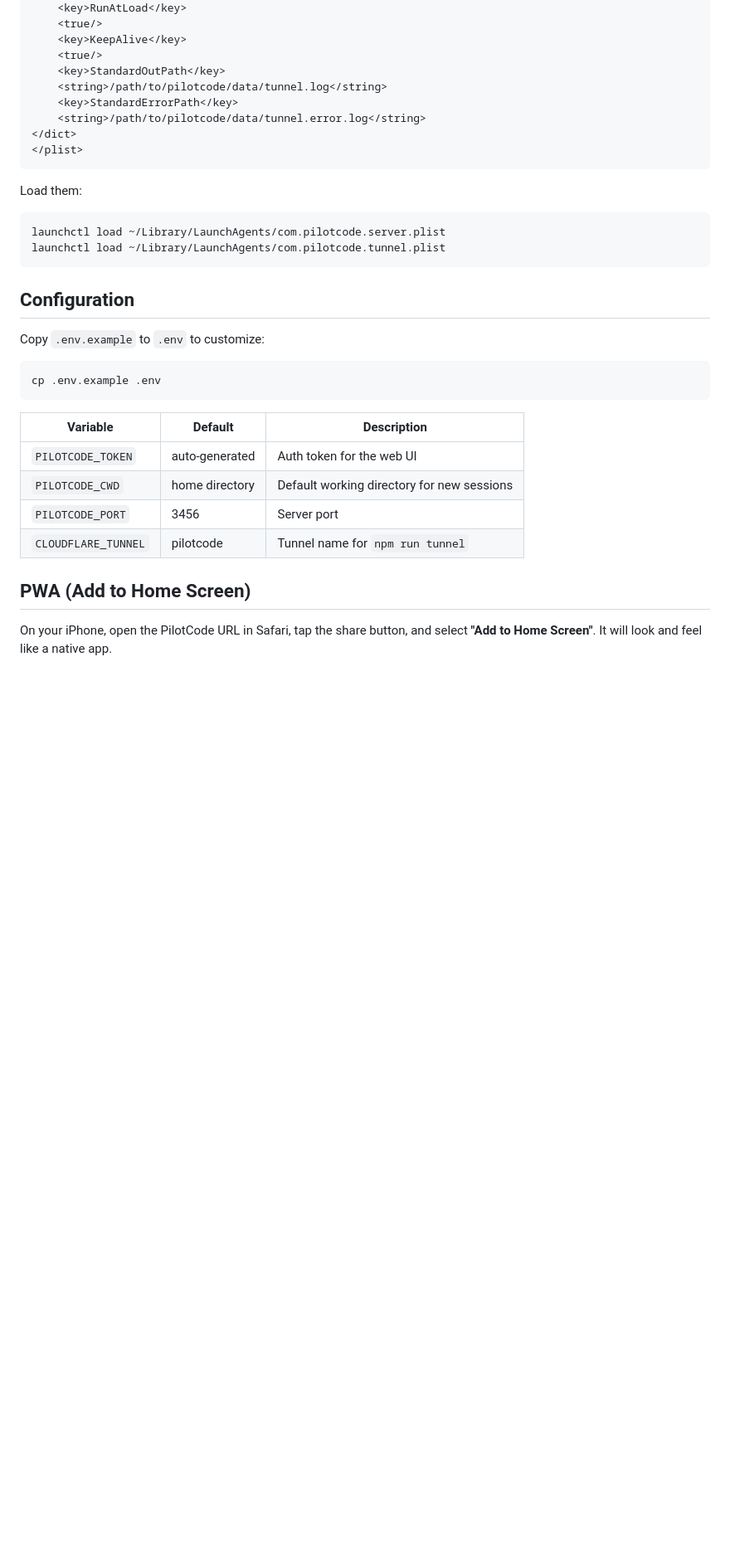
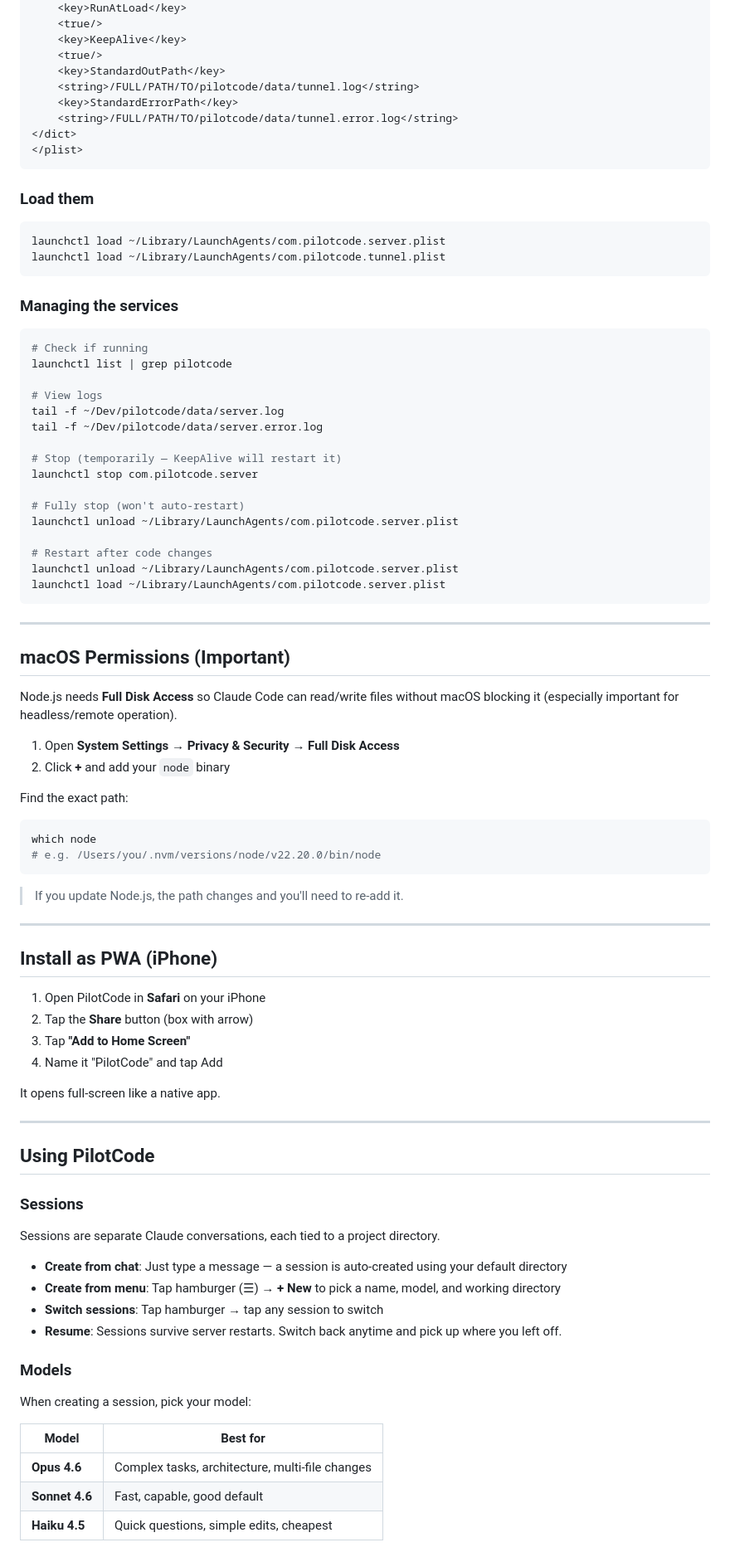
Before and after one commit to glennprime/pilotcode, a Markdown page: README.md, the part around one of its changes. Shown at 83% size. Rendered like a GitHub page; blank space fills up the shorter version.

````diff
--- a/README.md
+++ b/README.md
@@ -178,34 +249,89 @@ pwd                # in the pilotcode directory
     <key>KeepAlive</key>
     <true/>
     <key>StandardOutPath</key>
-    <string>/path/to/pilotcode/data/tunnel.log</string>
+    <string>/FULL/PATH/TO/pilotcode/data/tunnel.log</string>
     <key>StandardErrorPath</key>
-    <string>/path/to/pilotcode/data/tunnel.error.log</string>
+    <string>/FULL/PATH/TO/pilotcode/data/tunnel.error.log</string>
 </dict>
 </plist>
 ```
 
-Load them:
+### Load them
+
 ```bash
 launchctl load ~/Library/LaunchAgents/com.pilotcode.server.plist
 launchctl load ~/Library/LaunchAgents/com.pilotcode.tunnel.plist
 ```
 
-## Configuration
-
-Copy `.env.example` to `.env` to customize:
+### Managing the services
 
 ```bash
-cp .env.example .env
+# Check if running
+launchctl list | grep pilotcode
+
+# View logs
+tail -f ~/Dev/pilotcode/data/server.log
+tail -f ~/Dev/pilotcode/data/server.error.log
+
+# Stop (temporarily — KeepAlive will restart it)
+launchctl stop com.pilotcode.server
+
+# Fully stop (won't auto-restart)
+launchctl unload ~/Library/LaunchAgents/com.pilotcode.server.plist
+
+# Restart after code changes
+launchctl unload ~/Library/LaunchAgents/com.pilotcode.server.plist
+launchctl load ~/Library/LaunchAgents/com.pilotcode.server.plist
 ```
 
-| Variable | Default | Description |
-|----------|---------|-------------|
-| `PILOTCODE_TOKEN` | auto-generated | Auth token for the web UI |
-| `PILOTCODE_CWD` | home directory | Default working directory for new sessions |
-| `PILOTCODE_PORT` | 3456 | Server port |
-| `CLOUDFLARE_TUNNEL` | pilotcode | Tunnel name for `npm run tunnel` |
+---
 
-## PWA (Add to Home Screen)
+## macOS Permissions (Important)
 
-On your iPhone, open the PilotCode URL in Safari, tap the share button, and select **"Add to Home Screen"**. It will look and feel like a native app.
+Node.js needs **Full Disk Access** so Claude Code can read/write files without macOS blocking it (especially important for headless/remote operation).
+
+1. Open **System Settings → Privacy & Security → Full Disk Access**
+2. Click **+** and add your `node` binary
+
+Find the exact path:
+```bash
+which node
+# e.g. /Users/you/.nvm/versions/node/v22.20.0/bin/node
+```
+
+> If you update Node.js, the path changes and you'll need to re-add it.
+
+---
+
+## Install as PWA (iPhone)
+
+1. Open PilotCode in **Safari** on your iPhone
+2. Tap the **Share** button (box with arrow)
+3. Tap **"Add to Home Screen"**
+4. Name it "PilotCode" and tap Add
+
+It opens full-screen like a native app.
+
+---
+
+## Using PilotCode
+
+### Sessions
+
+Sessions are separate Claude conversations, each tied to a project directory.
+
+- **Create from chat**: Just type a message — a session is auto-created using your default directory
+- **Create from menu**: Tap hamburger (☰) → **+ New** to pick a name, model, and working directory
+- **Switch sessions**: Tap hamburger → tap any session to switch
+- **Resume**: Sessions survive server restarts. Switch back anytime and pick up where you left off.
+
+### Models
+
+When creating a session, pick your model:
+
+| Model | Best for |
+|---|---|
+| **Opus 4.6** | Complex tasks, architecture, multi-file changes |
+| **Sonnet 4.6** | Fast, capable, good default |
+| **Haiku 4.5** | Quick questions, simple edits, cheapest |
+
````
Also changed, not shown: other parts of README.md (+199 -73 lines).
